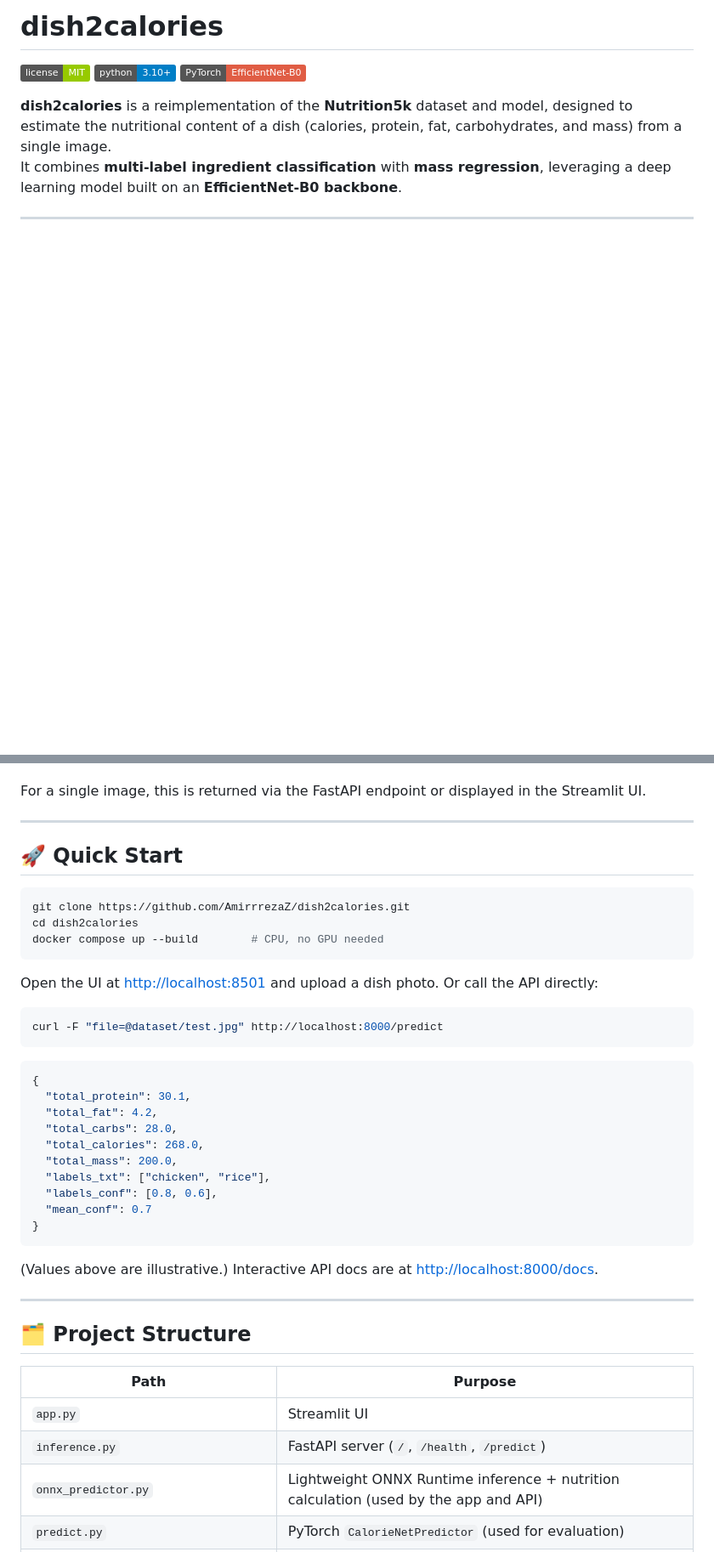
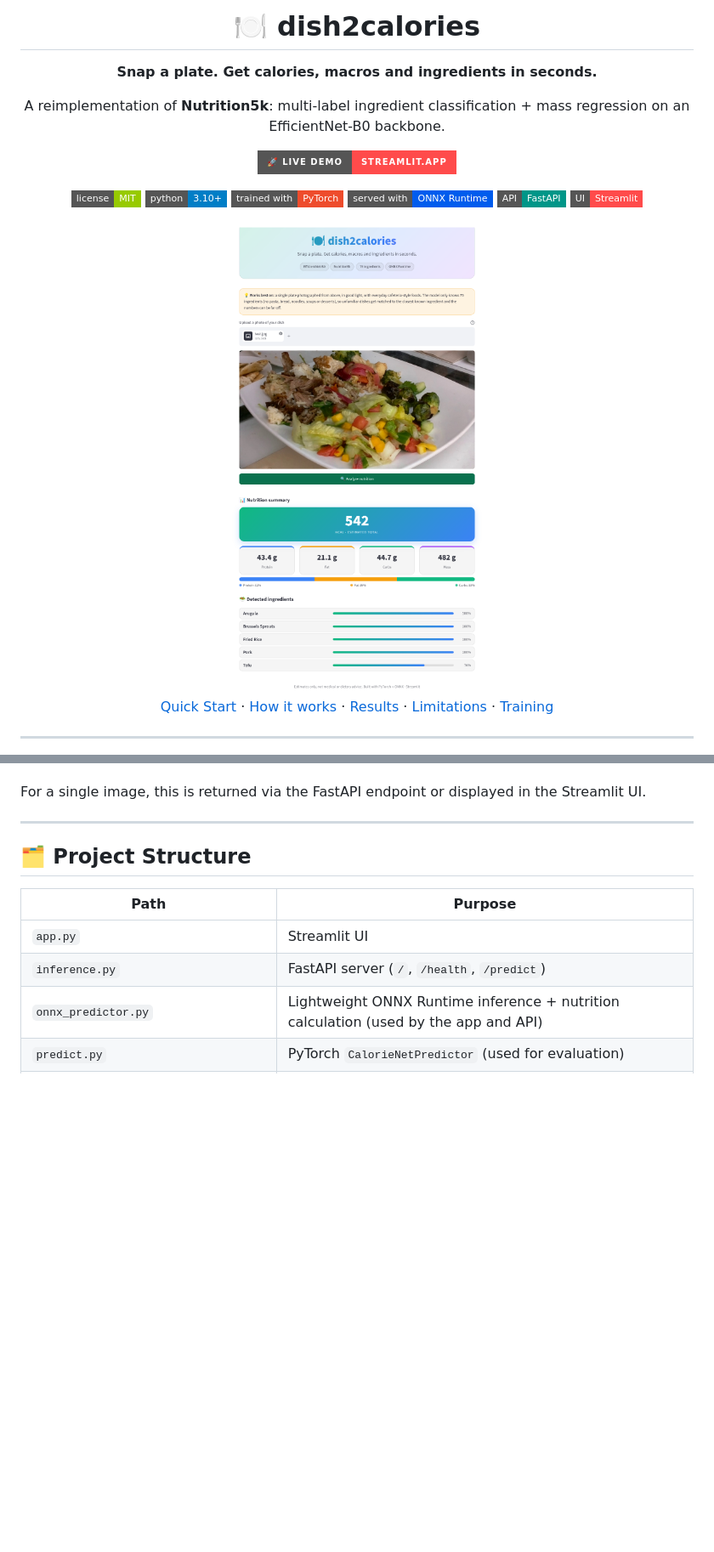
Before and after one commit to AmirrrezaZ/dish2calories, a Markdown page: README.md, 2 parts joined by grey strips. Shown at 85% size. Drawn GitHub-style; pictures changed too: pics/ui.png (added); badges without logos; blank space fills up the shorter version.

````diff
--- a/README.md
+++ b/README.md
@@ -1,11 +2,24 @@
 
-# dish2calories
+# 🍽️ dish2calories
 
-![License](https://img.shields.io/badge/license-MIT-green) ![Python](https://img.shields.io/badge/python-3.10%2B-blue) ![PyTorch](https://img.shields.io/badge/PyTorch-EfficientNet--B0-red)
+**Snap a plate. Get calories, macros and ingredients in seconds.**
 
-**dish2calories** is a reimplementation of the **Nutrition5k** dataset and model, designed to estimate the nutritional content of a dish (calories, protein, fat, carbohydrates, and mass) from a single image.
-It combines **multi-label ingredient classification** with **mass regression**, leveraging a deep learning model built on an **EfficientNet-B0 backbone**.
+A reimplementation of **Nutrition5k**: multi-label ingredient classification + mass regression on an EfficientNet-B0 backbone.
 
+[![Live demo](https://img.shields.io/badge/🚀_live_demo-streamlit.app-FF4B4B?style=for-the-badge)](https://dish2calories.streamlit.app/)
+
+![License](https://img.shields.io/badge/license-MIT-green?style=flat-square)
+![Python](https://img.shields.io/badge/python-3.10%2B-blue?style=flat-square)
+![PyTorch](https://img.shields.io/badge/trained_with-PyTorch-EE4C2C?style=flat-square)
+![ONNX](https://img.shields.io/badge/served_with-ONNX_Runtime-005CED?style=flat-square)
+![FastAPI](https://img.shields.io/badge/API-FastAPI-009688?style=flat-square)
+![Streamlit](https://img.shields.io/badge/UI-Streamlit-FF4B4B?style=flat-square)
+
+<img src="pics/ui.png" alt="dish2calories UI" width="420"/>
+
+[Quick Start](#-quick-start) · [How it works](#-how-it-works) · [Results](#-results) · [Limitations](#️-limitations-why-random-web-photos-can-look-wrong) · [Training](#-training--evaluation)
+
+</div>
 
 ---
 
@@ -135,38 +190,6 @@ The model returns a dictionary with:
 - Mean Confidence: Average confidence across detected ingredients.
 
 For a single image, this is returned via the FastAPI endpoint or displayed in the Streamlit UI.
-
----
-
-
-## 🚀 Quick Start
-
-```bash
-git clone https://github.com/AmirrrezaZ/dish2calories.git
-cd dish2calories
-docker compose up --build        # CPU, no GPU needed
-```
-
-Open the UI at <http://localhost:8501> and upload a dish photo. Or call the API directly:
-
-```bash
-curl -F "file=@dataset/test.jpg" http://localhost:8000/predict
-```
-
-```json
-{
-  "total_protein": 30.1,
-  "total_fat": 4.2,
-  "total_carbs": 28.0,
-  "total_calories": 268.0,
-  "total_mass": 200.0,
-  "labels_txt": ["chicken", "rice"],
-  "labels_conf": [0.8, 0.6],
-  "mean_conf": 0.7
-}
-```
-
-(Values above are illustrative.) Interactive API docs are at <http://localhost:8000/docs>.
 
 ---
 
````
Also changed, not shown: other parts of README.md (+74 -27 lines), 5 other files.
